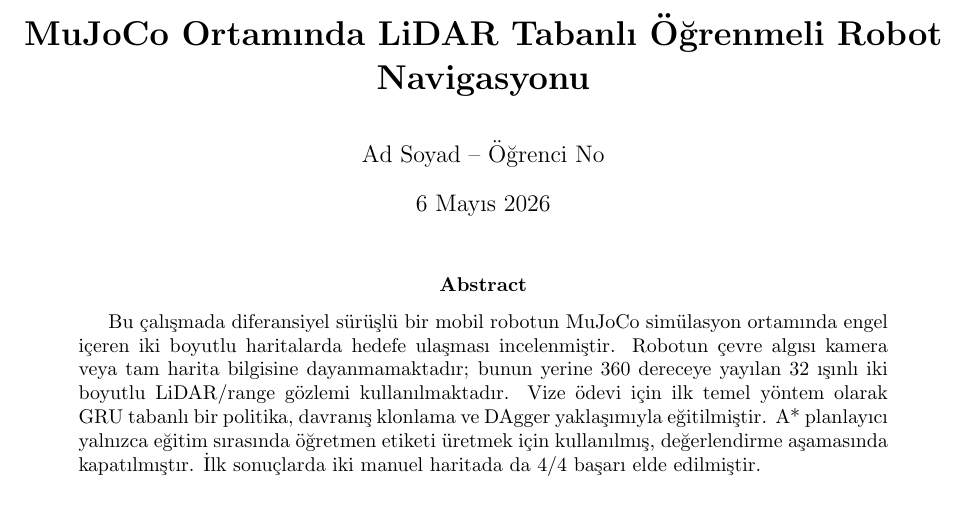
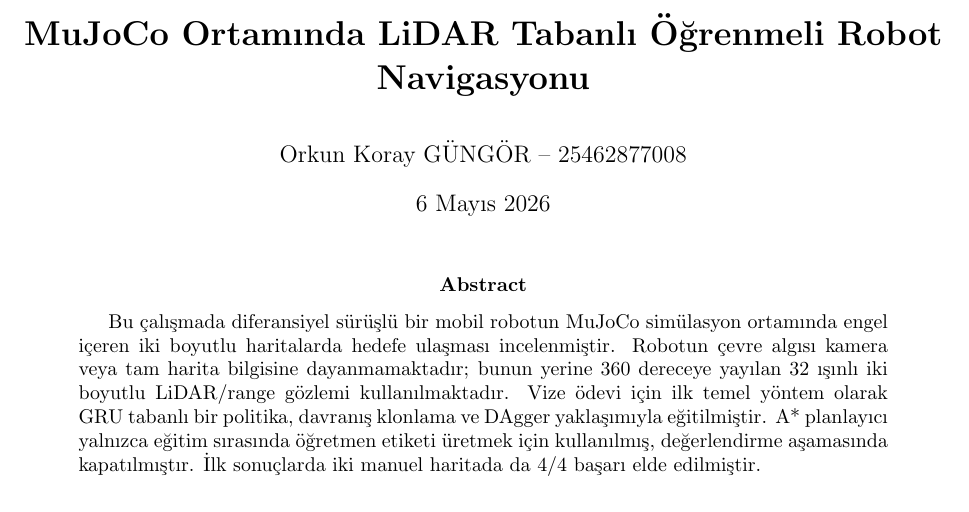
Before and after one commit to heimdilon/mujoco_lnn_navigation, a LaTeX paper (report/main.tex): part of page 1 of 5, cut so that both start at the same text. Compiled offline with pdfLaTeX.

Commit message:
Turkish README and report identity update

```diff
--- a/report/main.tex
+++ b/report/main.tex
@@ -12,7 +12,7 @@
 \newcommand{\placeholder}[1]{#1}
 
 \title{\textbf{MuJoCo Ortamında LiDAR Tabanlı Öğrenmeli Robot Navigasyonu}}
-\author{\placeholder{Ad Soyad -- Öğrenci No}}
+\author{Orkun Koray GÜNGÖR -- 25462877008}
 \date{6 Mayıs 2026}
 
 \begin{document}
```
Also changed, not shown: README.md, 1 other file.
